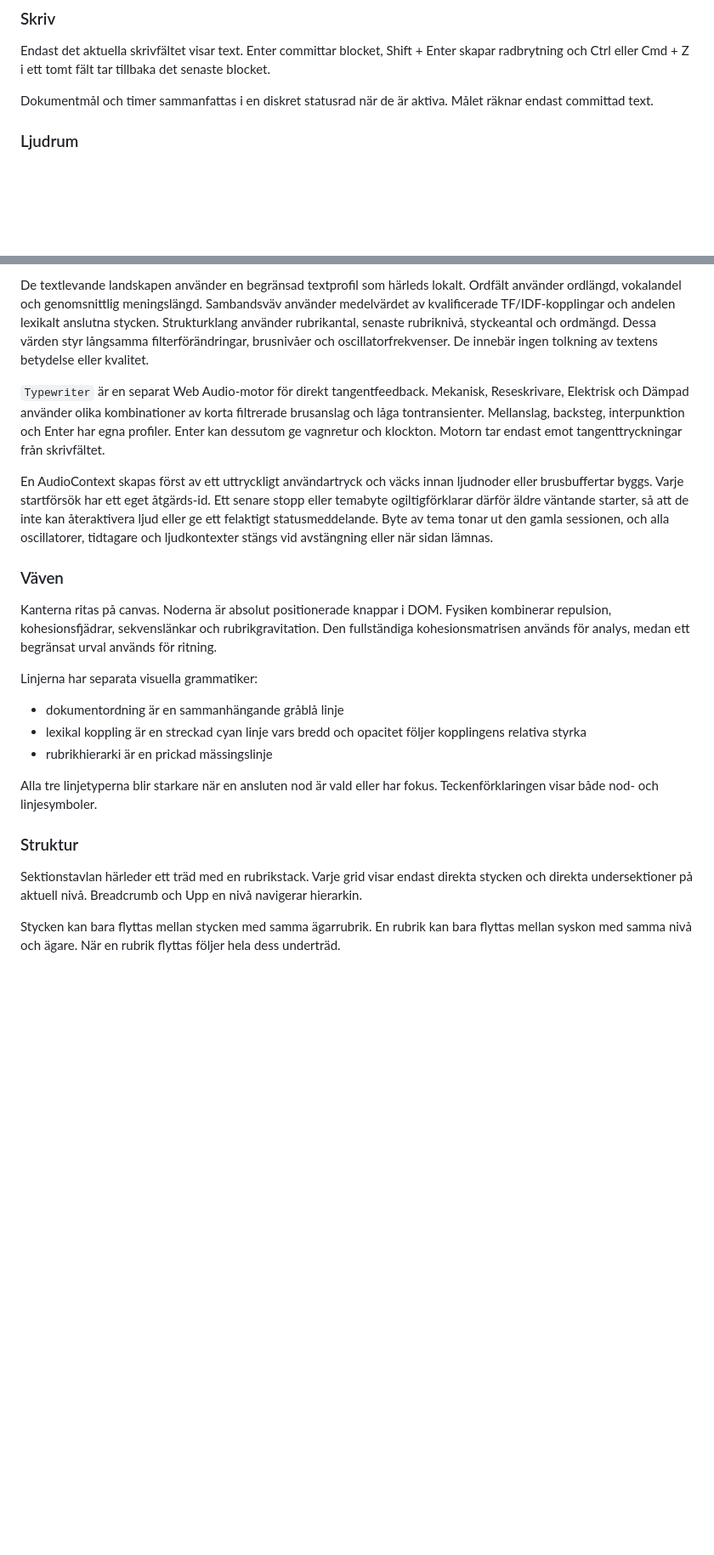
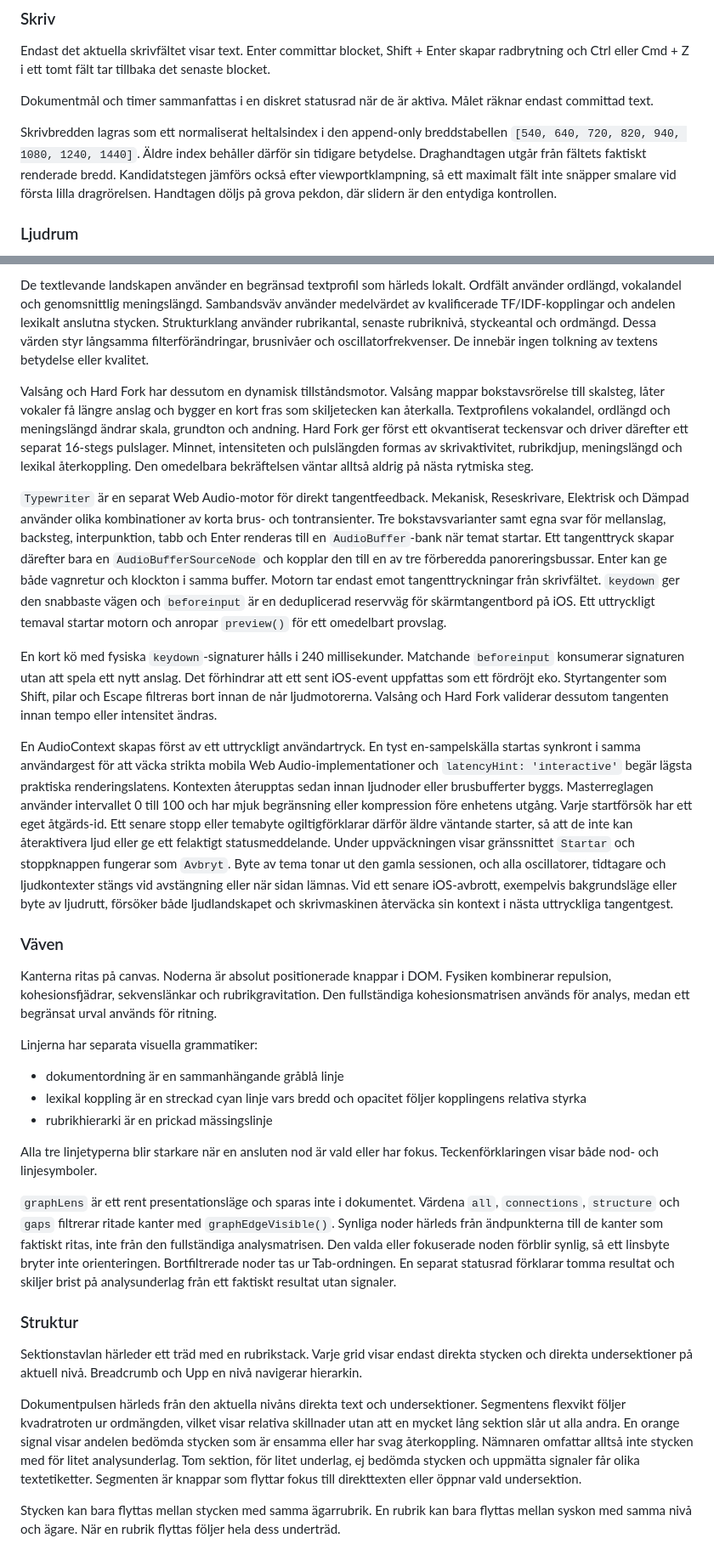
Before and after one commit to hktcr/vavr, a Markdown page: KODDOKUMENTATION.md, 2 parts joined by grey strips. Shown at 85% size. GitHub-like rendering; blank space fills up the shorter version.

Commit message:
Uppdatera koddokumentationen

```diff
--- a/KODDOKUMENTATION.md
+++ b/KODDOKUMENTATION.md
@@ -121,6 +121,14 @@ tillbaka det senaste blocket.
 Dokumentmål och timer sammanfattas i en diskret statusrad när de är aktiva.
 Målet räknar endast committad text.
 
+Skrivbredden lagras som ett normaliserat heltalsindex i den append-only
+breddstabellen `[540, 640, 720, 820, 940, 1080, 1240, 1440]`. Äldre index
+behåller därför sin tidigare betydelse. Draghandtagen utgår från fältets
+faktiskt renderade bredd. Kandidatstegen jämförs också efter
+viewportklampning, så ett maximalt fält inte snäpper smalare vid första lilla
+dragrörelsen. Handtagen döljs på grova pekdon, där slidern är den entydiga
+kontrollen.
+
 ### Ljudrum
 
 `Soundscape` i `index.html` bygger ljudlandskapen med Web Audio API. Varje tema
@@ -142,19 +150,49 @@ rubriknivå, styckeantal och ordmängd. Dessa värden styr långsamma
 filterförändringar, brusnivåer och oscillatorfrekvenser. De innebär ingen
 tolkning av textens betydelse eller kvalitet.
 
+Valsång och Hard Fork har dessutom en dynamisk tillståndsmotor. Valsång
+mappar bokstavsrörelse till skalsteg, låter vokaler få längre anslag och
+bygger en kort fras som skiljetecken kan återkalla. Textprofilens vokalandel,
+ordlängd och meningslängd ändrar skala, grundton och andning. Hard Fork ger
+först ett okvantiserat teckensvar och driver därefter ett separat 16-stegs
+pulslager. Minnet, intensiteten och pulslängden formas av skrivaktivitet,
+rubrikdjup, meningslängd och lexikal återkoppling. Den omedelbara
+bekräftelsen väntar alltså aldrig på nästa rytmiska steg.
+
 `Typewriter` är en separat Web Audio-motor för direkt tangentfeedback.
 Mekanisk, Reseskrivare, Elektrisk och Dämpad använder olika kombinationer av
-korta filtrerade brusanslag och låga tontransienter. Mellanslag, backsteg,
-interpunktion och Enter har egna profiler. Enter kan dessutom ge vagnretur
-och klockton. Motorn tar endast emot tangenttryckningar från skrivfältet.
+korta brus- och tontransienter. Tre bokstavsvarianter samt egna svar för
+mellanslag, backsteg, interpunktion, tabb och Enter renderas till en
+`AudioBuffer`-bank när temat startar. Ett tangenttryck skapar därefter bara en
+`AudioBufferSourceNode` och kopplar den till en av tre förberedda
+panoreringsbussar. Enter kan ge både vagnretur och klockton i samma buffer.
+Motorn tar endast emot tangenttryckningar från skrivfältet. `keydown` ger den
+snabbaste vägen och `beforeinput` är en deduplicerad reservväg för
+skärmtangentbord på iOS. Ett uttryckligt temaval startar motorn och anropar
+`preview()` för ett omedelbart provslag.
 
-En AudioContext skapas först av ett uttryckligt användartryck och väcks innan
-ljudnoder eller brusbuffertar byggs. Varje startförsök har ett eget
-åtgärds-id. Ett senare stopp eller temabyte ogiltigförklarar därför äldre
-väntande starter, så att de inte kan återaktivera ljud eller ge ett felaktigt
-statusmeddelande. Byte av tema tonar ut den gamla sessionen, och alla
-oscillatorer, tidtagare och ljudkontexter stängs vid avstängning eller när
-sidan lämnas.
+En kort kö med fysiska `keydown`-signaturer hålls i 240 millisekunder.
+Matchande `beforeinput` konsumerar signaturen utan att spela ett nytt anslag.
+Det förhindrar att ett sent iOS-event uppfattas som ett fördröjt eko.
+Styrtangenter som Shift, pilar och Escape filtreras bort innan de når
+ljudmotorerna. Valsång och Hard Fork validerar dessutom tangenten innan tempo
+eller intensitet ändras.
+
+En AudioContext skapas först av ett uttryckligt användartryck. En tyst
+en-sampelskälla startas synkront i samma användargest för att väcka strikta
+mobila Web Audio-implementationer och `latencyHint: 'interactive'` begär
+lägsta praktiska renderingslatens. Kontexten återupptas sedan innan ljudnoder
+eller brusbufferter byggs. Masterreglagen använder intervallet 0 till 100 och
+har mjuk begränsning eller kompression före enhetens utgång. Varje
+startförsök har ett eget åtgärds-id. Ett
+senare stopp eller temabyte ogiltigförklarar därför äldre väntande starter, så
+att de inte kan återaktivera ljud eller ge ett felaktigt statusmeddelande.
+Under uppväckningen visar gränssnittet `Startar` och stoppknappen fungerar som
+`Avbryt`. Byte av tema tonar ut den gamla sessionen, och alla oscillatorer,
+tidtagare och ljudkontexter stängs vid avstängning eller när sidan lämnas.
+Vid ett senare iOS-avbrott, exempelvis bakgrundsläge eller byte av ljudrutt,
+försöker både ljudlandskapet och skrivmaskinen återväcka sin kontext i nästa
+uttryckliga tangentgest.
 
 ### Väven
 
@@ -173,11 +211,29 @@ Linjerna har separata visuella grammatiker:
 Alla tre linjetyperna blir starkare när en ansluten nod är vald eller har
 fokus. Teckenförklaringen visar både nod- och linjesymboler.
 
+`graphLens` är ett rent presentationsläge och sparas inte i dokumentet.
+Värdena `all`, `connections`, `structure` och `gaps` filtrerar ritade kanter
+med `graphEdgeVisible()`. Synliga noder härleds från ändpunkterna till de
+kanter som faktiskt ritas, inte från den fullständiga analysmatrisen. Den
+valda eller fokuserade noden förblir synlig, så ett linsbyte bryter inte
+orienteringen. Bortfiltrerade noder tas ur Tab-ordningen. En separat
+statusrad förklarar tomma resultat och skiljer brist på analysunderlag från
+ett faktiskt resultat utan signaler.
+
 ### Struktur
 
 Sektionstavlan härleder ett träd med en rubrikstack. Varje grid visar endast
 direkta stycken och direkta undersektioner på aktuell nivå. Breadcrumb och
 Upp en nivå navigerar hierarkin.
+
+Dokumentpulsen härleds från den aktuella nivåns direkta text och
+undersektioner. Segmentens flexvikt följer kvadratroten ur ordmängden, vilket
+visar relativa skillnader utan att en mycket lång sektion slår ut alla andra.
+En orange signal visar andelen bedömda stycken som är ensamma eller har svag
+återkoppling. Nämnaren omfattar alltså inte stycken med för litet
+analysunderlag. Tom sektion, för litet underlag, ej bedömda stycken och
+uppmätta signaler får olika textetiketter. Segmenten är knappar som flyttar
+fokus till direkttexten eller öppnar vald undersektion.
 
 Stycken kan bara flyttas mellan stycken med samma ägarrubrik. En rubrik kan
 bara flyttas mellan syskon med samma nivå och ägare. När en rubrik flyttas
```
Also changed, not shown: other parts of KODDOKUMENTATION.md (+4 -4 lines).
